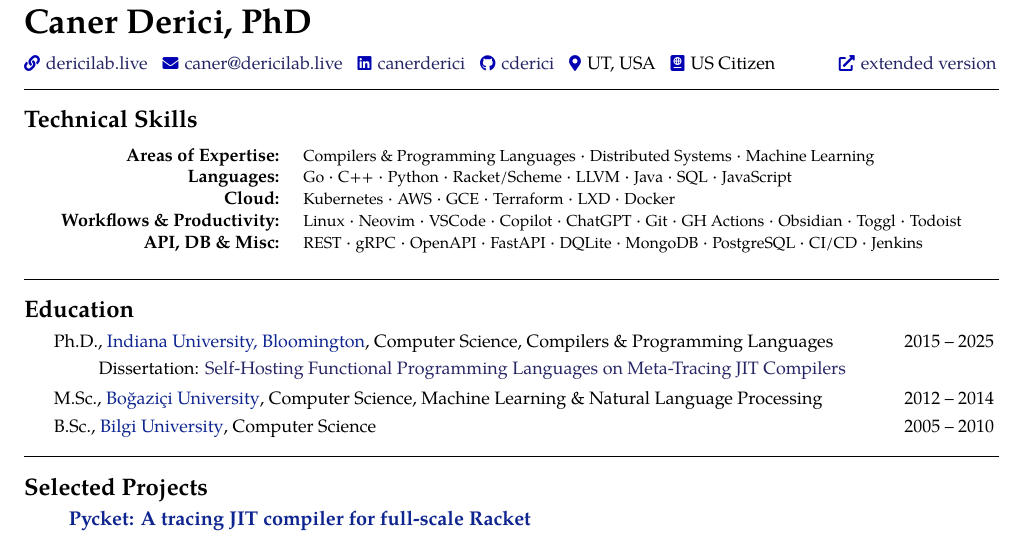
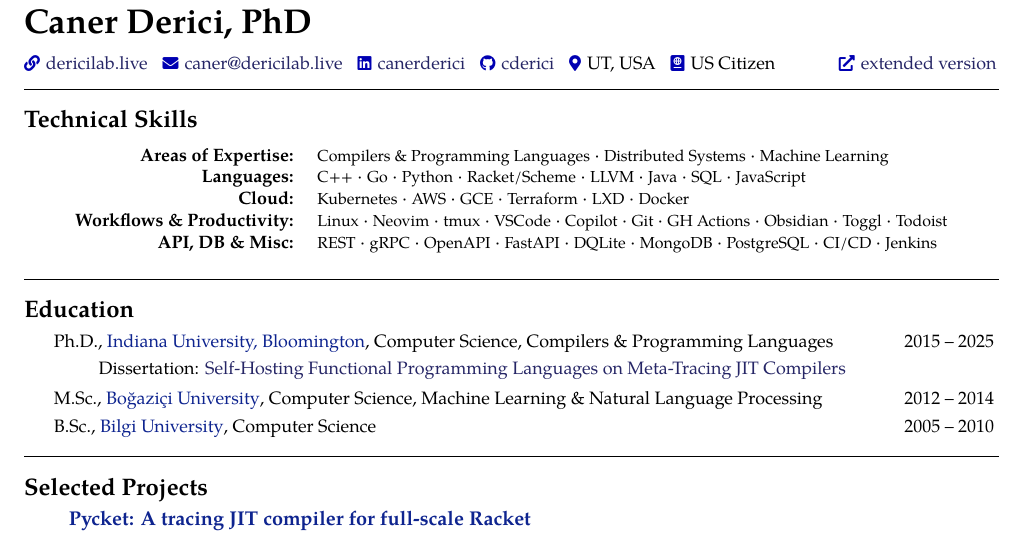
Before and after one commit to cderici/resume, a LaTeX document (pl.tex, which reads src/techskills.tex): part of page 1 of 2, cut so that both start at the same text. Compiled offline with pdfLaTeX.

```diff
--- a/src/techskills.tex
+++ b/src/techskills.tex
@@ -4,9 +4,9 @@
 \begin{center}
     \begin{tabular}{@{} r l @{}}
     \textbf{Areas of Expertise:} & \acr{Compilers \& Programming Languages} · \acr{Distributed Systems} · \acr{Machine Learning} \\
-    \textbf{Languages:} & \acr{Go} · \acr{C++} · \acr{Python} · \acr{Racket/Scheme} · \acr{LLVM} · \acr{Java} · \acr{SQL} · \acr{JavaScript} \\
+    \textbf{Languages:} & \acr{C++} · \acr{Go} · \acr{Python} · \acr{Racket/Scheme} · \acr{LLVM} · \acr{Java} · \acr{SQL} · \acr{JavaScript} \\
     \textbf{Cloud:} & \acr{Kubernetes} · \acr{AWS} · \acr{GCE} · \acr{Terraform} · \acr{LXD} · \acr{Docker} \\
-    \textbf{Workflows \& Productivity:} & \acr{Linux} · \acr{Neovim} · \acr{VSCode} · \acr{Copilot} · \acr{ChatGPT} · \acr{Git} · \acr{GH Actions} · \acr{Obsidian} · \acr{Toggl} · \acr{Todoist} \\
+    \textbf{Workflows \& Productivity:} & \acr{Linux} · \acr{Neovim} · \acr{tmux} · \acr{VSCode} · \acr{Copilot} · \acr{Git} · \acr{GH Actions} · \acr{Obsidian} · \acr{Toggl} · \acr{Todoist} \\
     \textbf{API, DB \& Misc:} & \acr{REST} · \acr{gRPC} · \acr{OpenAPI} · \acr{FastAPI} · \acr{DQLite} · \acr{MongoDB} · \acr{PostgreSQL} · \acr{CI/CD} · \acr{Jenkins} \\
 \end{tabular}
 \end{center}
```
